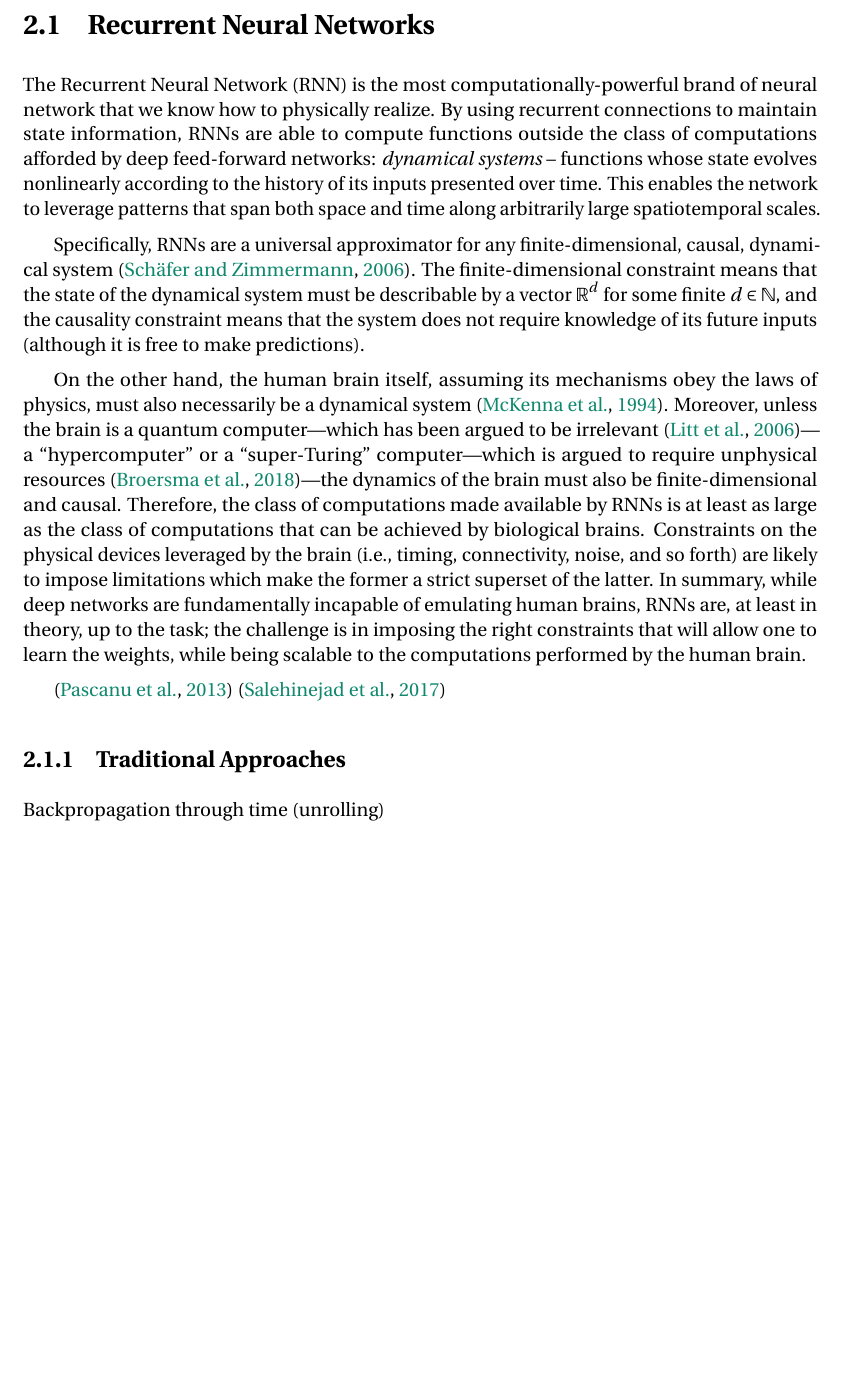
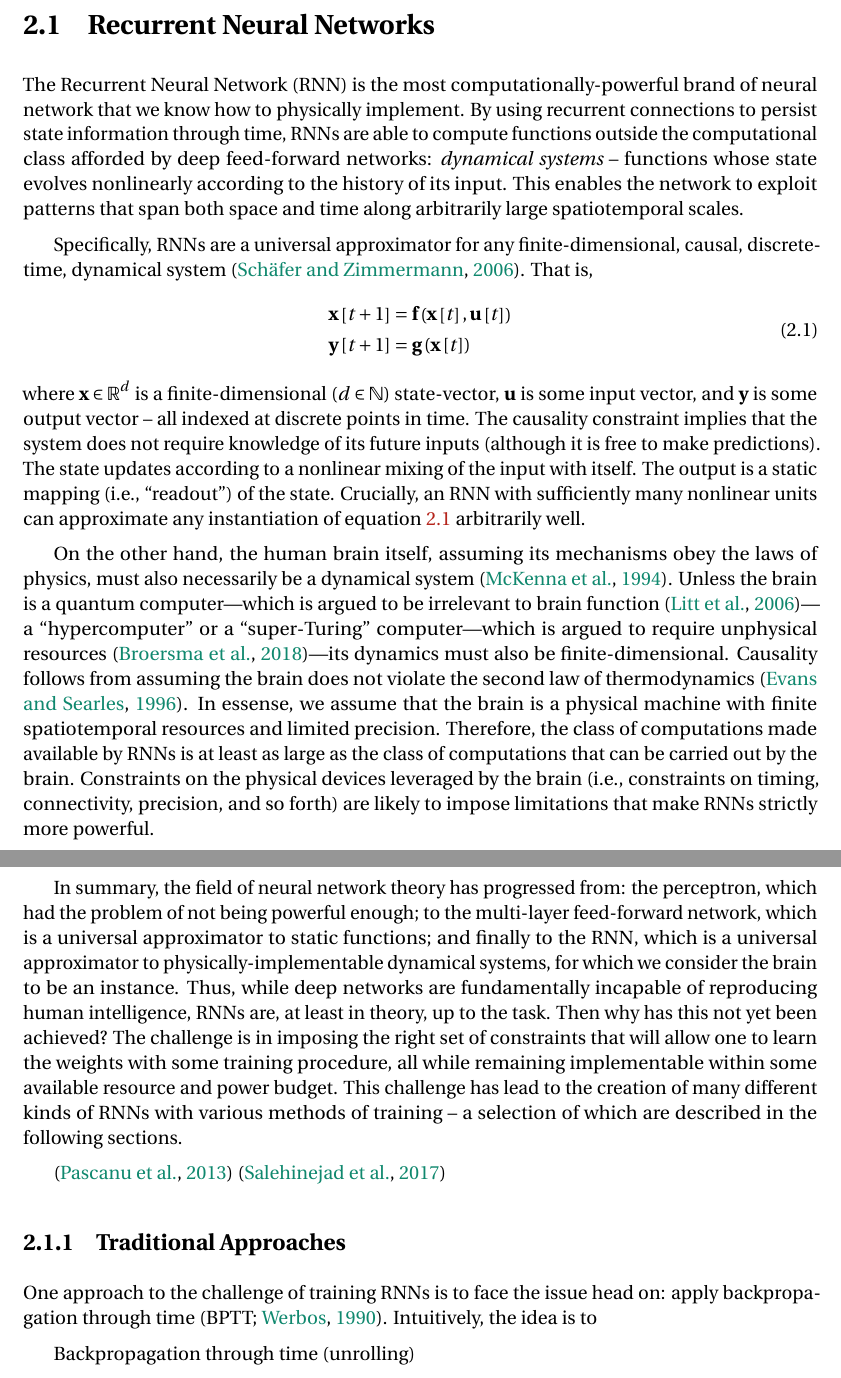
Before and after one commit to arvoelke/phd, a LaTeX thesis (paper/phd.tex, which reads paper/phd-background.tex, paper/phd.bib): part of page 30 of 191 before the commit and two parts of pages 30 and 31 of 191 after it, the two joined at a grey line, cut so that both start at the same text, the shorter picture padded with empty space. Compiled offline with pdfLaTeX; a missing bibliography style is replaced by a similar one.

Commit message:
RNN crazy-talk and fine-tuning

```diff
--- a/paper/phd-background.tex
+++ b/paper/phd-background.tex
@@ -36,23 +36,46 @@ Finally, we provide some necessary mathematical background on dynamical systems.
 
 \section{Recurrent Neural Networks}
 
-The Recurrent Neural Network (RNN) is the most computationally-powerful brand of neural network that we know how to physically realize.
-By using recurrent connections to maintain state information, RNNs are able to compute functions outside the class of computations afforded by deep feed-forward networks: \emph{dynamical systems} -- functions whose state evolves nonlinearly according to the history of its inputs presented over time.
-This enables the network to leverage patterns that span both space and time along arbitrarily large spatiotemporal scales.
+The Recurrent Neural Network (RNN) is the most computationally-powerful brand of neural network that we know how to physically implement.
+By using recurrent connections to persist state information through time, RNNs are able to compute functions outside the computational class afforded by deep feed-forward networks: \emph{dynamical systems} -- functions whose state evolves nonlinearly according to the history of its input.
+This enables the network to exploit patterns that span both space and time along arbitrarily large spatiotemporal scales.
 
-Specifically, RNNs are a universal approximator for any finite-dimensional, causal, dynamical system~\citep{schafer2006recurrent}.
-The finite-dimensional constraint means that the state of the dynamical system must be describable by a vector $\mathbb{R}^d$ for some finite $d \in \mathbb{N}$, and the causality constraint means that the system does not require knowledge of its future inputs (although it is free to make predictions).
+Specifically, RNNs are a universal approximator for any finite-dimensional, causal, discrete-time, dynamical system~\citep{schafer2006recurrent}.
+That is,
+\begin{equation}
+\begin{aligned} \label{eq:discrete-dynamical-system}
+\V{x}\left[ t + 1 \right] &= \V{f}\left(\V{x}\left[ t \right], \V{u}\left[ t \right] \right) \\
+\V{y}\left[ t + 1 \right] &= \V{g}\left(\V{x}\left[ t \right] \right)
+\end{aligned}
+\end{equation}
+where $\V{x} \in \mathbb{R}^d$ is a finite-dimensional ($d \in \mathbb{N}$) state-vector, $\V{u}$ is some input vector, and $\V{y}$ is some output vector -- all indexed at discrete points in time.
+The causality constraint implies that the system does not require knowledge of its future inputs (although it is free to make predictions).
+The state updates according to a nonlinear mixing of the input with itself.
+The output is a static mapping (i.e., ``readout'') of the state.
+% Intuitively, the input and recurrent connections correspond to $\V{f}\left(\cdot, \cdot\right)$ while the outputs correspond to $\V{g}\left(\cdot\right)$.
+Crucially, an RNN with sufficiently many nonlinear units can approximate any instantiation of equation~\ref{eq:discrete-dynamical-system} arbitrarily well.
 
 On the other hand, the human brain itself, assuming its mechanisms obey the laws of physics, must also necessarily be a dynamical system~\citep{mckenna1994brain}.
-Moreover, unless the brain is a quantum computer---which has been argued to be irrelevant~\citep{litt2006brain}---a ``hypercomputer'' or a ``super-Turing'' computer---which is argued to require unphysical resources~\citep{broersma2018computability}---the dynamics of the brain must also be finite-dimensional and causal.
-Therefore, the class of computations made available by RNNs is at least as large as the class of computations that can be achieved by biological brains.
-Constraints on the physical devices leveraged by the brain (i.e.,~timing, connectivity, noise, and so forth) are likely to impose limitations which make the former a strict superset of the latter.
-In summary, while deep networks are fundamentally incapable of emulating human brains, RNNs are, at least in theory, up to the task; the challenge is in imposing the right constraints that will allow one to learn the weights, while being scalable to the computations performed by the human brain. % order of \numprint{e11}~neurons and \numprint{e14}~weights.
+Unless the brain is a quantum computer---which is argued to be irrelevant to brain function~\citep{litt2006brain}---a ``hypercomputer'' or a ``super-Turing'' computer---which is argued to require unphysical resources~\citep{broersma2018computability}---its dynamics must also be finite-dimensional.
+Causality follows from assuming the brain does not violate the second law of thermodynamics~\citep{evans1996causality}.
+In essense, we assume that the brain is a physical machine with finite spatiotemporal resources and limited precision.
+% \footnote{The discrete-time nature of these equations is not of relevance to this discussion; as we are dealing with approximations of a physically-realizable system, a continuous-time version may be discretized with sufficiently small time-step to obtain a system in the form of equation~\ref{eq:discrete-dynamical-system}.}
+Therefore, the class of computations made available by RNNs is at least as large as the class of computations that can be carried out by the brain.
+Constraints on the physical devices leveraged by the brain (i.e.,~constraints on timing, connectivity, precision, and so forth) are likely to impose limitations that make RNNs strictly more powerful.
+
+In summary, the field of neural network theory has progressed from: the perceptron, which had the problem of not being powerful enough; to the multi-layer feed-forward network, which is a universal approximator to static functions; and finally to the RNN, which is a universal approximator to physically-implementable dynamical systems, for which we consider the brain to be an instance.
+Thus, while deep networks are fundamentally incapable of reproducing human intelligence, RNNs are, at least in theory, up to the task.
+Then why has this not yet been achieved?
+The challenge is in imposing the right set of constraints that will allow one to learn the weights with some training procedure, all while remaining implementable within some available resource and power budget. % order of \numprint{e11}~neurons and \numprint{e14}~weights.
+This challenge has lead to the creation of many different kinds of RNNs with various methods of training -- a selection of which are described in the following sections.
 
 \citep{pascanu2013difficulty}
 \citep{salehinejad2017recent}
 
 \subsection{Traditional Approaches}
+
+One approach to the challenge of training RNNs is to face the issue head on: apply backpropagation through time~\citep[BPTT;][]{werbos1990backpropagation}.
+Intuitively, the idea is to
 
 Backpropagation through time (unrolling)
 
--- a/paper/phd.bib
+++ b/paper/phd.bib
@@ -2497,0 +2511 @@ eprint = {
+  title={Causality, response theory, and the second law of thermodynamics},
@@ -2497,0 +2515 @@ eprint = {
+  number={6},
```
Also changed, not shown: paper/phd-background.tex (4 more changed lines), paper/phd.bib (20 more changed lines).
